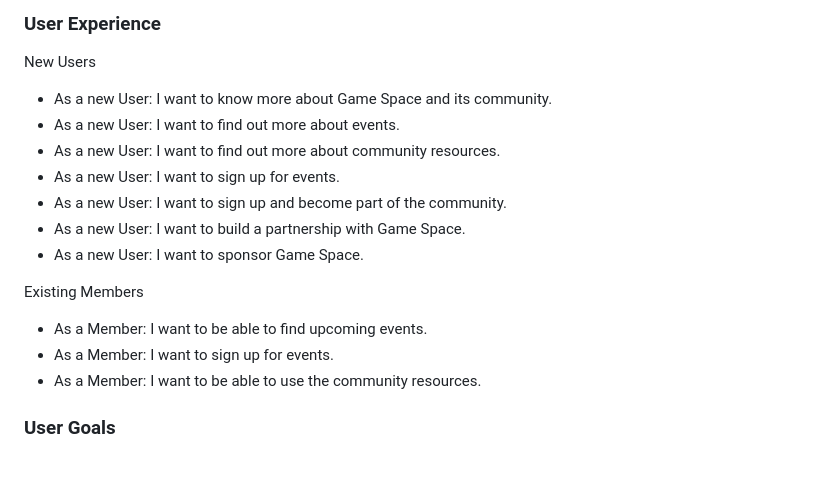
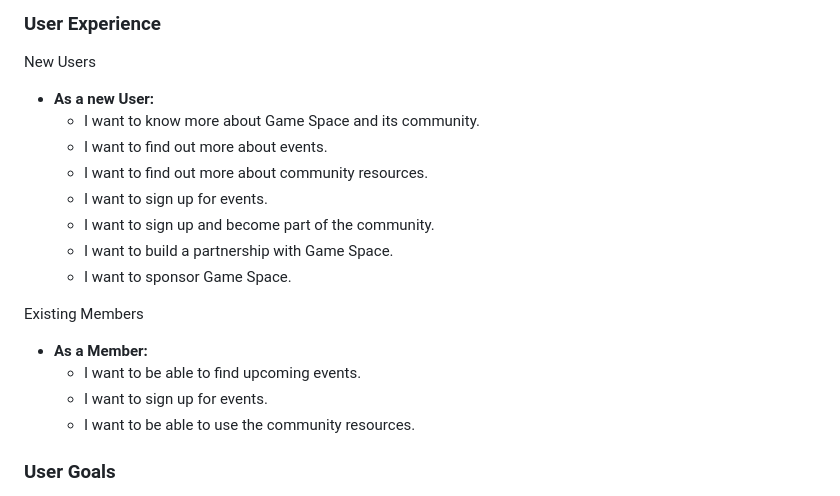
Before and after one commit to anchvo/pp1-game-space, a Markdown page: README.md, the part around the change. GitHub-like rendering; blank space fills up the shorter version.

Commit message:
Change styling in readme.md for UX content.

```diff
--- a/README.md
+++ b/README.md
@@ -19,20 +19,22 @@ This website is meant for:
 ### User Experience
 New Users
 
-  - As a new User: I want to know more about Game Space and its community.
-  - As a new User: I want to find out more about events.
-  - As a new User: I want to find out more about community resources.
-  - As a new User: I want to sign up for events.
-  - As a new User: I want to sign up and become part of the community.
-  - As a new User: I want to build a partnership with Game Space.
-  - As a new User: I want to sponsor Game Space.
+  - __As a new User:__
+      - I want to know more about Game Space and its community.
+      - I want to find out more about events.
+      - I want to find out more about community resources.
+      - I want to sign up for events.
+      - I want to sign up and become part of the community.
+      - I want to build a partnership with Game Space.
+      - I want to sponsor Game Space.
 
 
 Existing Members
 
-  - As a Member: I want to be able to find upcoming events.
-  - As a Member: I want to sign up for events.
-  - As a Member: I want to be able to use the community resources.
+  - __As a Member:__
+      - I want to be able to find upcoming events.
+      - I want to sign up for events.
+      - I want to be able to use the community resources.
 
 ### User Goals
 
```
